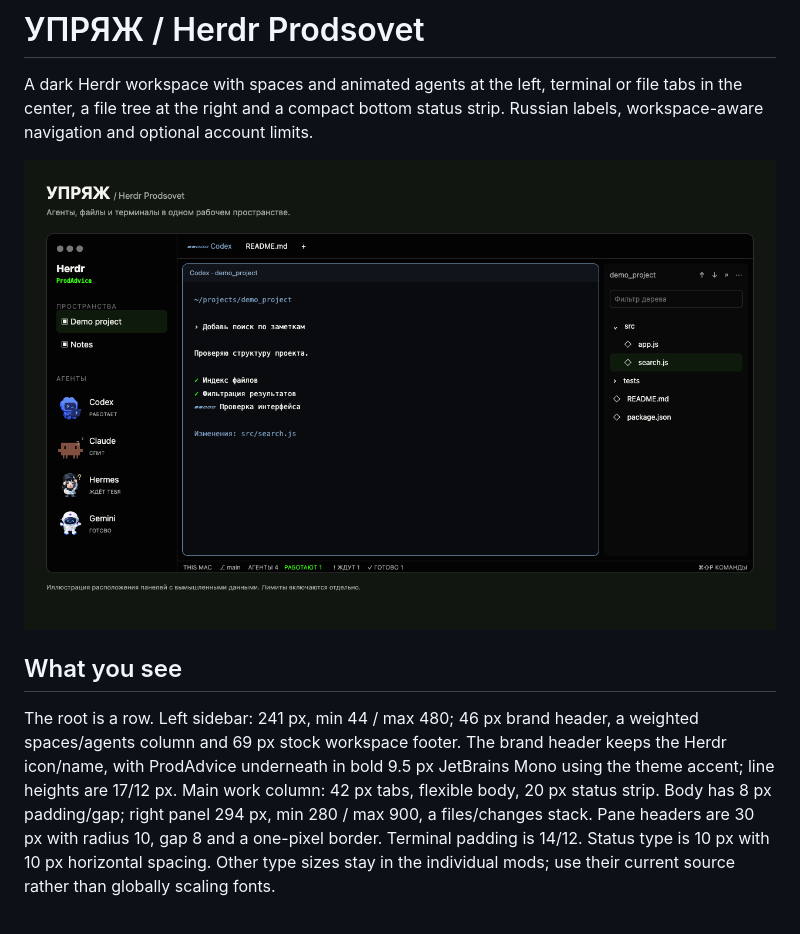
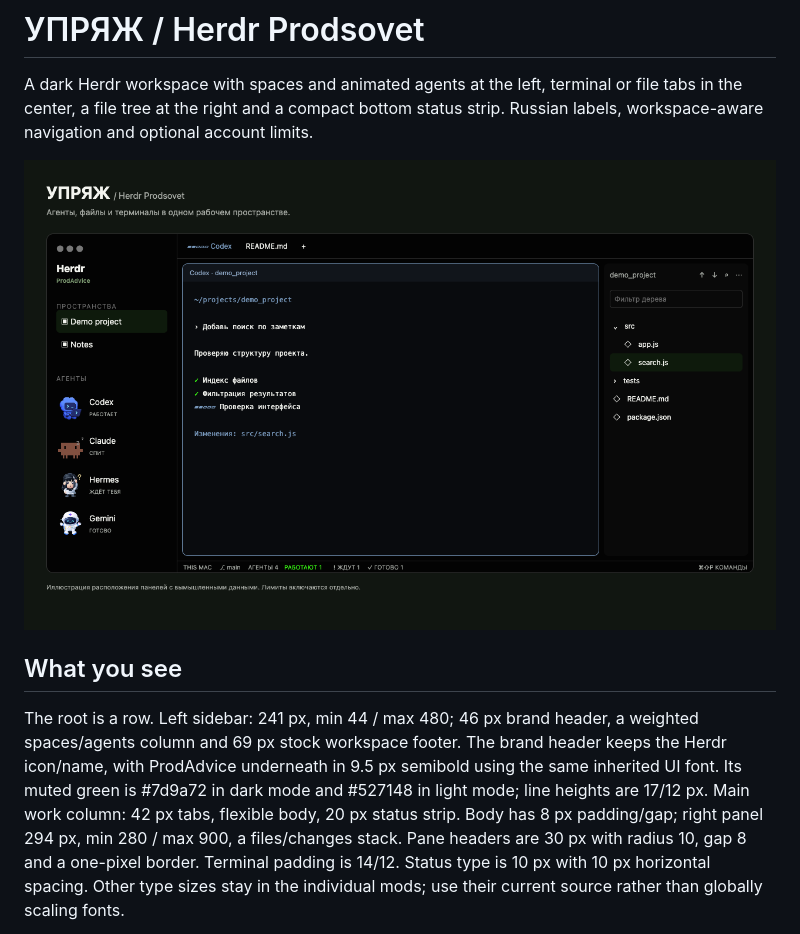
Before and after one commit to Dan4eck/herdr-prodsovet, a Markdown page: RECIPE.md, the part around the change. Rendered like a GitHub page; pictures changed too: preview.png.

Commit message:
Match ProdAdvice subtitle to Herdr typography and soften green

```diff
--- a/RECIPE.md
+++ b/RECIPE.md
@@ -10,8 +10,9 @@ strip. Russian labels, workspace-aware navigation and optional account limits.
 
 The root is a row. Left sidebar: 241 px, min 44 / max 480; 46 px brand header,
 a weighted spaces/agents column and 69 px stock workspace footer. The brand
-header keeps the Herdr icon/name, with ProdAdvice underneath in bold 9.5 px
-JetBrains Mono using the theme accent; line heights are 17/12 px. Main work
+header keeps the Herdr icon/name, with ProdAdvice underneath in 9.5 px
+semibold using the same inherited UI font. Its muted green is #7d9a72 in dark
+mode and #527148 in light mode; line heights are 17/12 px. Main work
 column: 42 px tabs, flexible body, 20 px status strip. Body has 8 px padding/gap;
 right panel 294 px, min 280 / max 900, a files/changes stack. Pane headers are
 30 px with radius 10, gap 8 and a one-pixel border. Terminal padding is 14/12.
```
Also changed, not shown: 3 other files.
